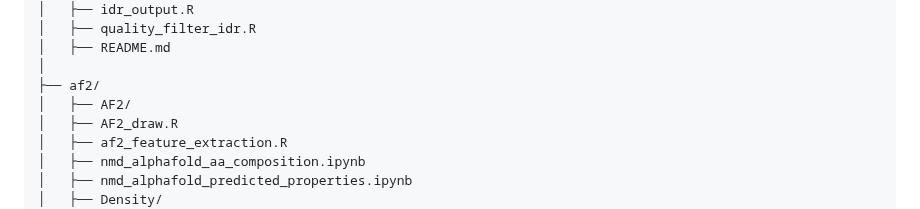
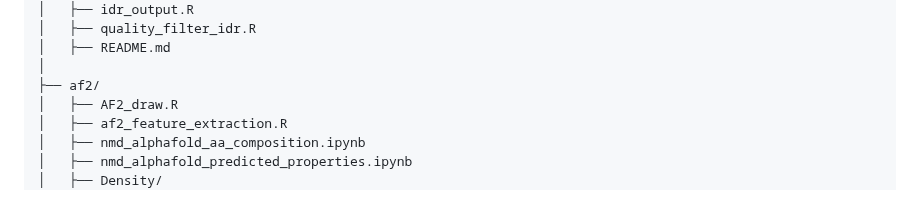
Before and after one commit to CobanAkdemirlab/NMDescapediseasegene_paper, a Markdown page: README.md, the part around the change. GitHub-like rendering.

```diff
--- a/README.md
+++ b/README.md
@@ -41,7 +41,6 @@ NMDesc/
 │   ├── README.md
 │
 ├── af2/
-│   ├── AF2/
 │   ├── AF2_draw.R
 │   ├── af2_feature_extraction.R
 │   ├── nmd_alphafold_aa_composition.ipynb
```
